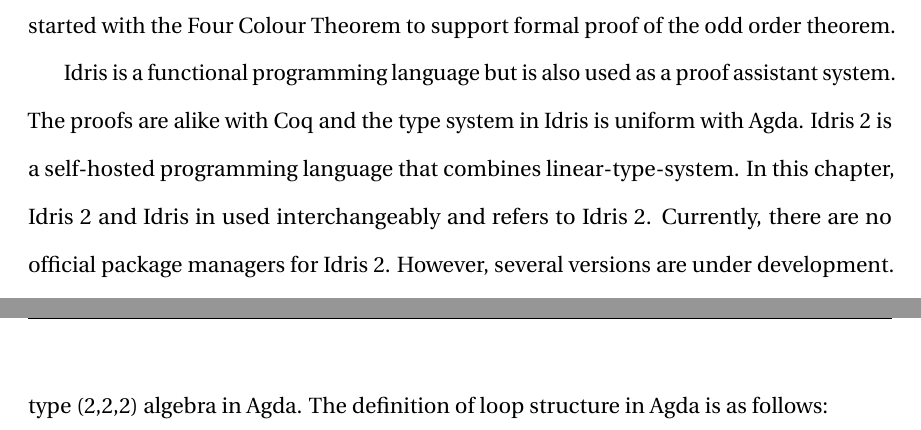
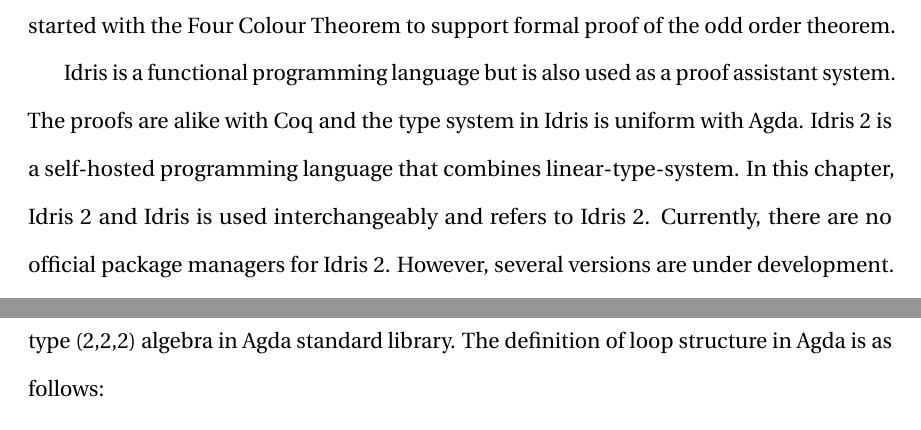
Before and after one commit to Akshobhya1234/MSc-thesis, a LaTeX thesis (Thesis_Main.tex, which reads AlgebraSurvey.tex, ProblemInProgramAlgebra.tex): two parts of pages 50 and 111 of 127 before the commit and two parts of pages 50 and 110 of 127 after it, joined at a grey line, cut so that both start at the same text. The pictures show the PDF file Thesis_Main.pdf that the author committed with the source.

Commit message:
minor fixes

```diff
--- a/AlgebraSurvey.tex
+++ b/AlgebraSurvey.tex
@@ -39,7 +39,7 @@ Four Colour Theorem to support formal proof of the odd order theorem.
 Idris is a functional programming language but is also used as a proof
 assistant system. The proofs are alike with Coq and the type system in Idris is
 uniform with Agda. Idris 2 is a self-hosted programming language that combines
-linear-type-system. In this chapter, Idris 2 and Idris in used interchangeably
+linear-type-system. In this chapter, Idris 2 and Idris is used interchangeably
 and refers to Idris 2. Currently, there are no official package managers for
 Idris 2. However, several versions are under development.
 
--- a/ProblemInProgramAlgebra.tex
+++ b/ProblemInProgramAlgebra.tex
@@ -137,8 +135,8 @@ overload names for structures also affects when defining types of quasigroup or
 loops such as bol loop and moufang loop.
 
 Since quasigroup is defined in terms of division operation, loop is also defined
-as a type (2,2,2) algebra in Agda. The definition of loop structure in Agda is
-as follows:
+as a type (2,2,2) algebra in Agda standard library. The definition of loop
+structure in Agda is as follows:
 
 \begin{minted}[breaklines,samepage]{Agda}
 record IsLoop (∙ \\ // : Op₂ A) (ε : A) : Set (a ⊔ ℓ) where
```
Also changed, not shown: Thesis_Main.pdf, ProblemInProgramAlgebra.tex (6 more changed lines).
